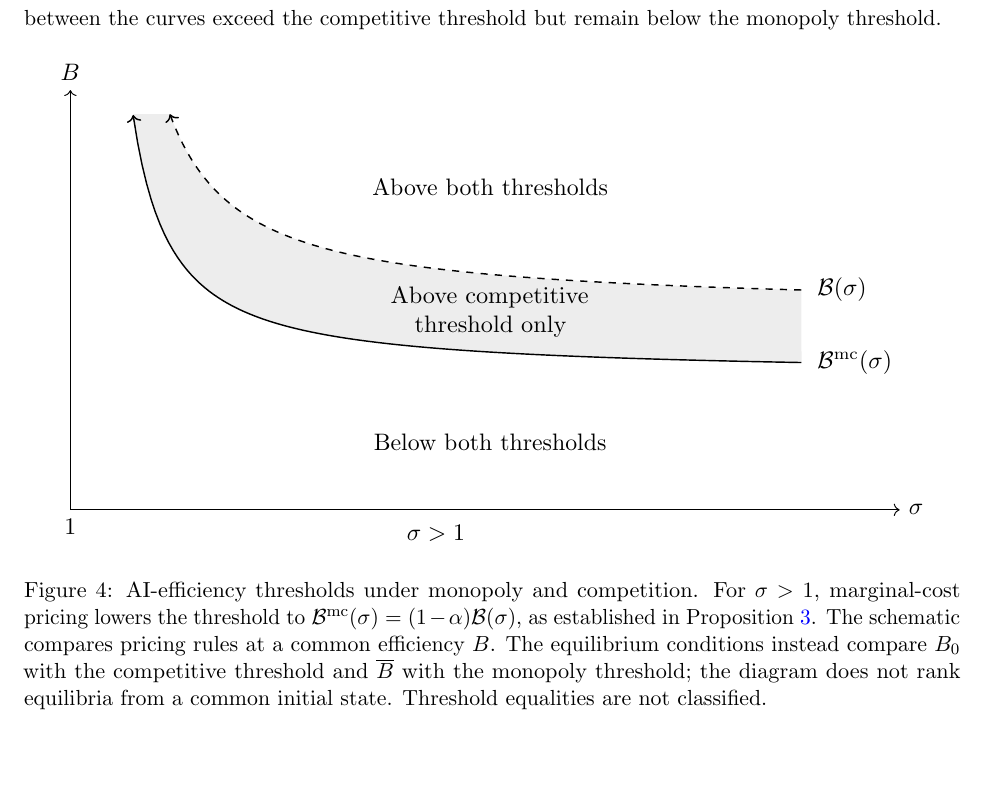
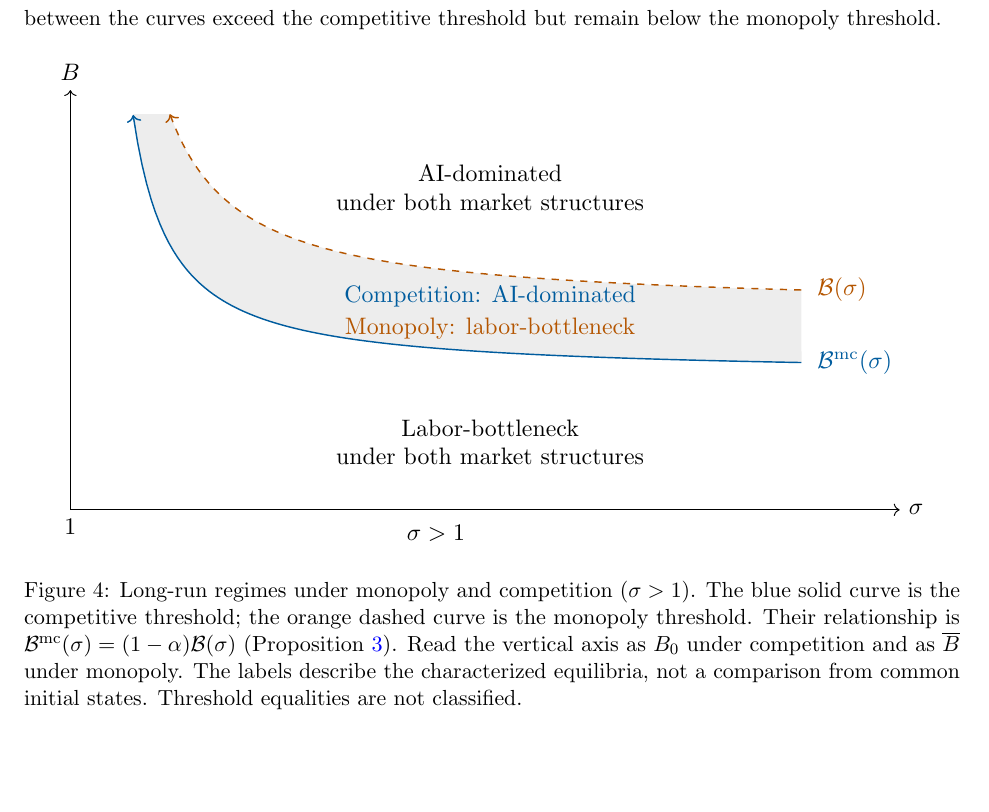
Before and after one commit to oliverpardo1979/ai-growth-and-labor, a LaTeX paper (main_rewrite.tex, which reads sections_rewrite/competitive_threshold_figure.tex): part of page 23 of 96, cut so that both start at the same text. Compiled offline with pdfLaTeX.

Commit message:
Label growth regimes in competitive threshold figure

```diff
--- a/sections_rewrite/competitive_threshold_figure.tex
+++ b/sections_rewrite/competitive_threshold_figure.tex
@@ -1,5 +1,7 @@
 \begin{figure}[H]
 \centering
+\definecolor{thresholdCompetition}{RGB}{0,92,158}
+\definecolor{thresholdMonopoly}{RGB}{180,85,0}
 \resizebox{0.94\textwidth}{!}{%
 \begin{tikzpicture}[
  x=1.00cm,y=0.80cm,
@@ -22,28 +24,31 @@
       (\x,{0.67*3.7*exp(1/\x)}) -- cycle;
  \end{scope}
 
- \draw[semithick,dashed,<-]
+ \draw[semithick,dashed,thresholdMonopoly,<-]
   plot[domain=1.47:10.80,samples=150] (\x,{3.7*exp(1/\x)});
- \draw[semithick,<-]
+ \draw[semithick,thresholdCompetition,<-]
   plot[domain=0.927:10.80,samples=150] (\x,{0.67*3.7*exp(1/\x)});
 
- \node[anchor=west] at (10.90,4.06) {$\mathcal B(\sigma)$};
- \node[anchor=west] at (10.90,2.72) {$\mathcal B^{\mathrm{mc}}(\sigma)$};
+ \node[anchor=west,text=thresholdMonopoly] at (10.90,4.06) {$\mathcal B(\sigma)$};
+ \node[anchor=west,text=thresholdCompetition] at (10.90,2.72) {$\mathcal B^{\mathrm{mc}}(\sigma)$};
 
- \node[region] at (6.20,5.95) {Above both thresholds};
- \node[region,text width=4.4cm] at (6.20,3.65)
-  {Above competitive\\threshold only};
- \node[region] at (6.20,1.25) {Below both thresholds};
+ \node[region] at (6.20,5.95)
+  {AI-dominated\\under both market structures};
+ \node[region] at (6.20,3.65)
+  {\textcolor{thresholdCompetition}{Competition: AI-dominated}\\[0.15em]
+   \textcolor{thresholdMonopoly}{Monopoly: labor-bottleneck}};
+ \node[region] at (6.20,1.25)
+  {Labor-bottleneck\\under both market structures};
 \end{tikzpicture}%
 }
-\caption{AI-efficiency thresholds under monopoly and competition.
-For $\sigma>1$, marginal-cost pricing lowers the threshold to
-$\mathcal B^{\mathrm{mc}}(\sigma)=(1-\alpha)\mathcal B(\sigma)$,
-as established in Proposition~\ref{prop:rewrite-monopoly-threshold}.
-The schematic compares pricing rules at a common efficiency $B$.
-The equilibrium conditions instead compare $B_0$ with the competitive
-threshold and $\overline B$ with the monopoly threshold; the diagram
-does not rank equilibria from a common initial state.
+\caption{Long-run regimes under monopoly and competition ($\sigma>1$).
+The blue solid curve is the competitive threshold; the orange dashed
+curve is the monopoly threshold. Their relationship is
+$\mathcal B^{\mathrm{mc}}(\sigma)=(1-\alpha)\mathcal B(\sigma)$
+(Proposition~\ref{prop:rewrite-monopoly-threshold}).
+Read the vertical axis as $B_0$ under competition and as $\overline B$
+under monopoly. The labels describe the characterized equilibria,
+not a comparison from common initial states.
 Threshold equalities are not classified.}
 \label{fig:rewrite-competitive-thresholds}
 \end{figure}
```
